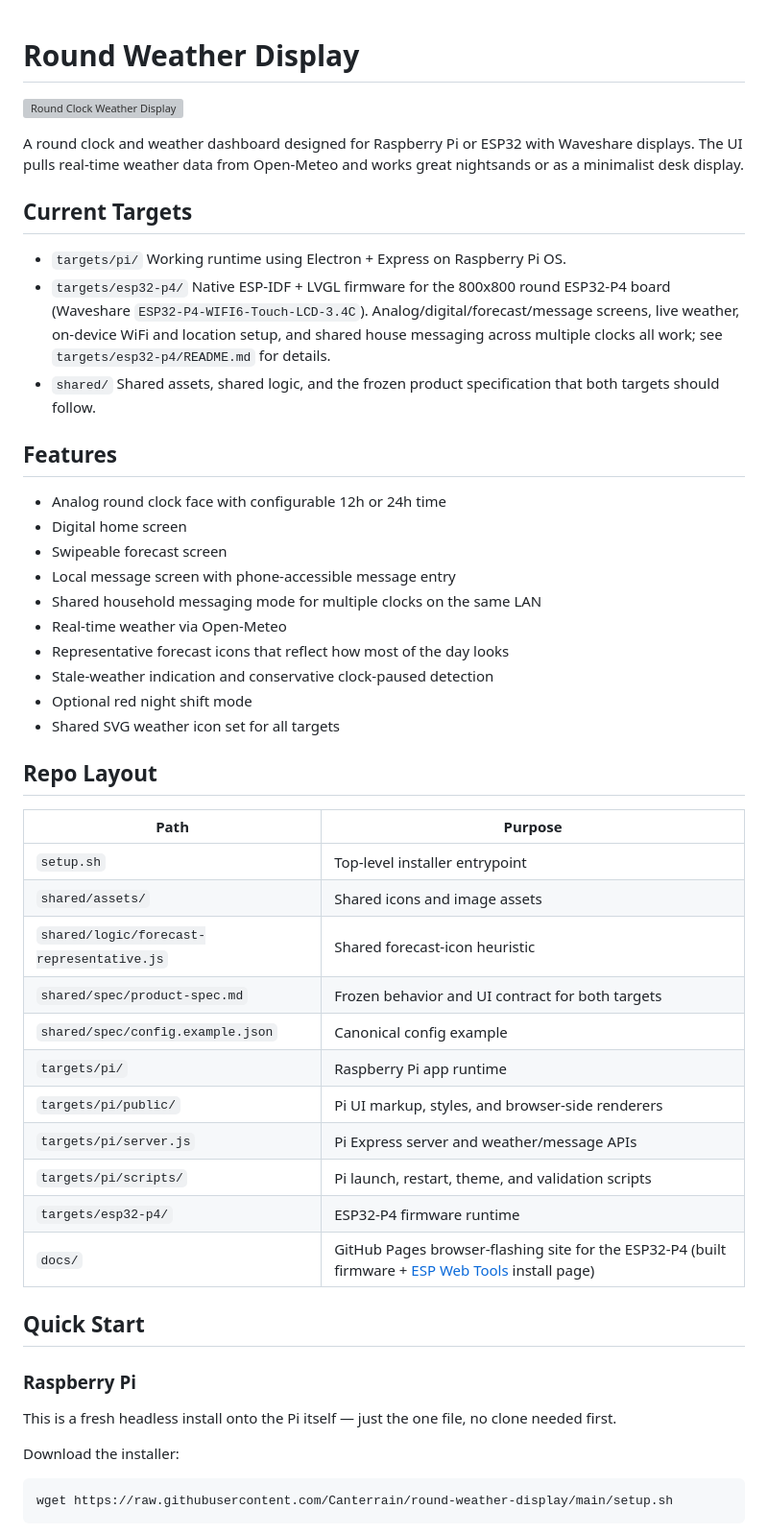
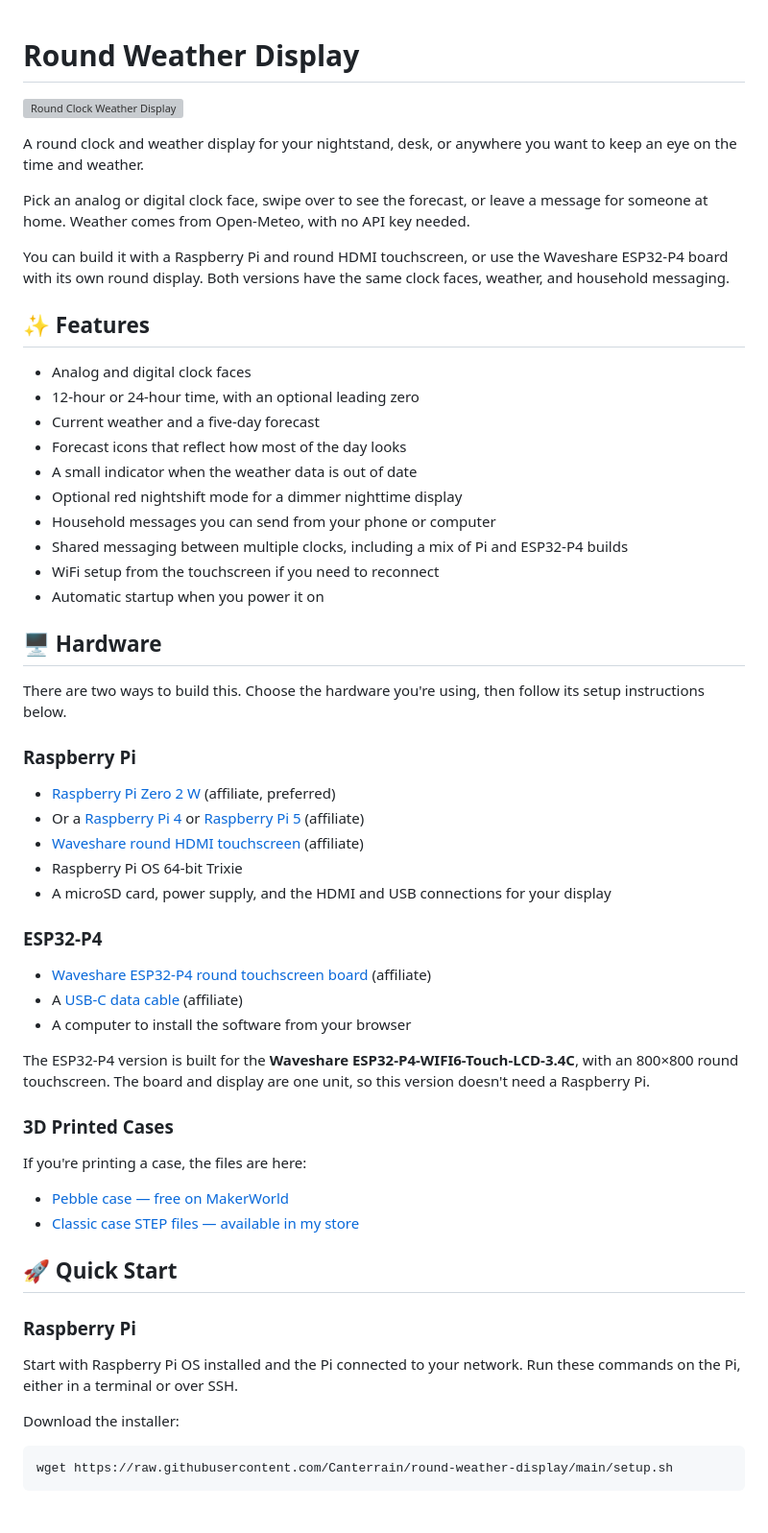
Before and after one commit to Canterrain/round-weather-display, a Markdown page: README.md, the part around one of its changes. Shown at 96% size. Rendered like a GitHub page; grey boxes are pictures that could not be loaded.

Commit message:
Cleanup Readme for better organization.

```diff
--- a/README.md
+++ b/README.md
@@ -1,51 +1,58 @@
 # Round Weather Display
+
 ![Round Clock Weather Display](https://github.com/user-attachments/assets/ffa7de12-8ffc-4f03-94cb-a3bf73f059a8)
 
-A round clock and weather dashboard designed for Raspberry Pi or ESP32 with Waveshare displays. The UI pulls real-time weather data from Open-Meteo and works great nightsands or as a minimalist desk display.
+A round clock and weather display for your nightstand, desk, or anywhere you want to keep an eye on the time and weather.
 
-## Current Targets
+Pick an analog or digital clock face, swipe over to see the forecast, or leave a message for someone at home. Weather comes from Open-Meteo, with no API key needed.
 
-- `targets/pi/`
-  Working runtime using Electron + Express on Raspberry Pi OS.
-- `targets/esp32-p4/`
-  Native ESP-IDF + LVGL firmware for the 800x800 round ESP32-P4 board (Waveshare `ESP32-P4-WIFI6-Touch-LCD-3.4C`). Analog/digital/forecast/message screens, live weather, on-device WiFi and location setup, and shared house messaging across multiple clocks all work; see `targets/esp32-p4/README.md` for details.
-- `shared/`
-  Shared assets, shared logic, and the frozen product specification that both targets should follow.
+You can build it with a Raspberry Pi and round HDMI touchscreen, or use the Waveshare ESP32-P4 board with its own round display. Both versions have the same clock faces, weather, and household messaging.
 
-## Features
+## ✨ Features
 
-- Analog round clock face with configurable 12h or 24h time
-- Digital home screen
-- Swipeable forecast screen
-- Local message screen with phone-accessible message entry
-- Shared household messaging mode for multiple clocks on the same LAN
-- Real-time weather via Open-Meteo
-- Representative forecast icons that reflect how most of the day looks
-- Stale-weather indication and conservative clock-paused detection
-- Optional red night shift mode
-- Shared SVG weather icon set for all targets
+- Analog and digital clock faces
+- 12-hour or 24-hour time, with an optional leading zero
+- Current weather and a five-day forecast
+- Forecast icons that reflect how most of the day looks
+- A small indicator when the weather data is out of date
+- Optional red nightshift mode for a dimmer nighttime display
+- Household messages you can send from your phone or computer
+- Shared messaging between multiple clocks, including a mix of Pi and ESP32-P4 builds
+- WiFi setup from the touchscreen if you need to reconnect
+- Automatic startup when you power it on
 
-## Repo Layout
+## 🖥 Hardware
 
-| Path | Purpose |
-| --- | --- |
-| `setup.sh` | Top-level installer entrypoint |
-| `shared/assets/` | Shared icons and image assets |
-| `shared/logic/forecast-representative.js` | Shared forecast-icon heuristic |
-| `shared/spec/product-spec.md` | Frozen behavior and UI contract for both targets |
-| `shared/spec/config.example.json` | Canonical config example |
-| `targets/pi/` | Raspberry Pi app runtime |
-| `targets/pi/public/` | Pi UI markup, styles, and browser-side renderers |
-| `targets/pi/server.js` | Pi Express server and weather/message APIs |
-| `targets/pi/scripts/` | Pi launch, restart, theme, and validation scripts |
-| `targets/esp32-p4/` | ESP32-P4 firmware runtime |
-| `docs/` | GitHub Pages browser-flashing site for the ESP32-P4 (built firmware + [ESP Web Tools](https://esphome.github.io/esp-web-tools/) install page) |
-
-## Quick Start
+There are two ways to build this. Choose the hardware you're using, then follow its setup instructions below.
 
 ### Raspberry Pi
 
-This is a fresh headless install onto the Pi itself — just the one file, no clone needed first.
+- [Raspberry Pi Zero 2 W](https://seeedtechnologycoltd.sjv.io/QYvqYA) (affiliate, preferred)
+- Or a [Raspberry Pi 4](https://amzn.to/40en56s) or [Raspberry Pi 5](https://amzn.to/3ZEJUQH) (affiliate)
+- [Waveshare round HDMI touchscreen](https://amzn.to/4gHMrDa) (affiliate)
+- Raspberry Pi OS 64-bit Trixie
+- A microSD card, power supply, and the HDMI and USB connections for your display
+
+### ESP32-P4
+
+- [Waveshare ESP32-P4 round touchscreen board](https://amzn.to/4csETBI) (affiliate)
+- A [USB-C data cable](https://amzn.to/4gJS7uQ) (affiliate)
+- A computer to install the software from your browser
+
+The ESP32-P4 version is built for the **Waveshare ESP32-P4-WIFI6-Touch-LCD-3.4C**, with an 800×800 round touchscreen. The board and display are one unit, so this version doesn't need a Raspberry Pi.
+
+### 3D Printed Cases
+
+If you're printing a case, the files are here:
+
+- [Pebble case — free on MakerWorld](https://makerworld.com/en/models/3274860-smart-round-weather-clock-pebble-style-case#profileId-3713868)
+- [Classic case STEP files — available in my store](https://shop.anoraker.com/products/round-weather-clock-classic-case-step-files)
+
+## 🚀 Quick Start
+
+### Raspberry Pi
+
+Start with Raspberry Pi OS installed and the Pi connected to your network. Run these commands on the Pi, either in a terminal or over SSH.
 
 Download the installer:
 
```
Also changed, not shown: other parts of README.md (+113 -111 lines).
